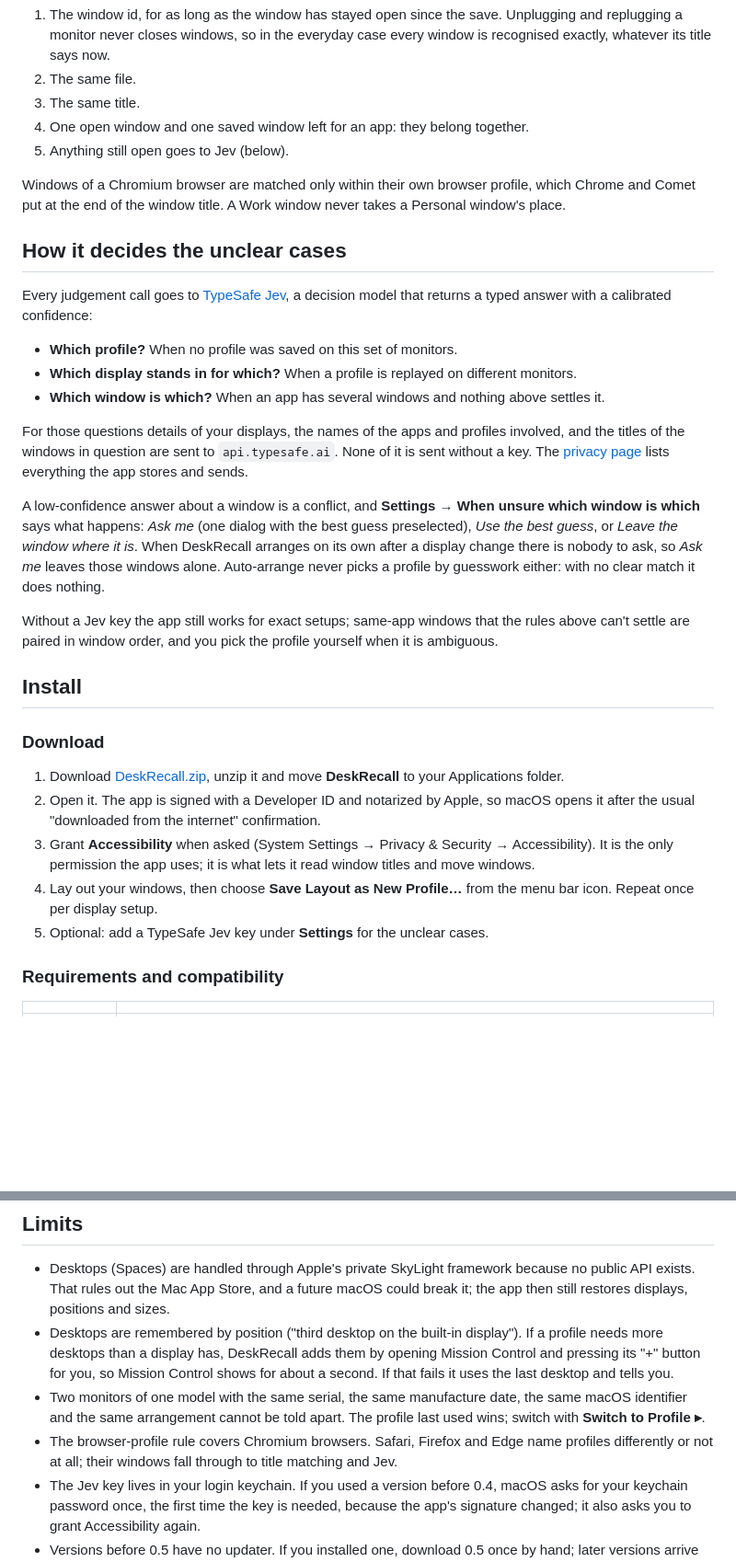
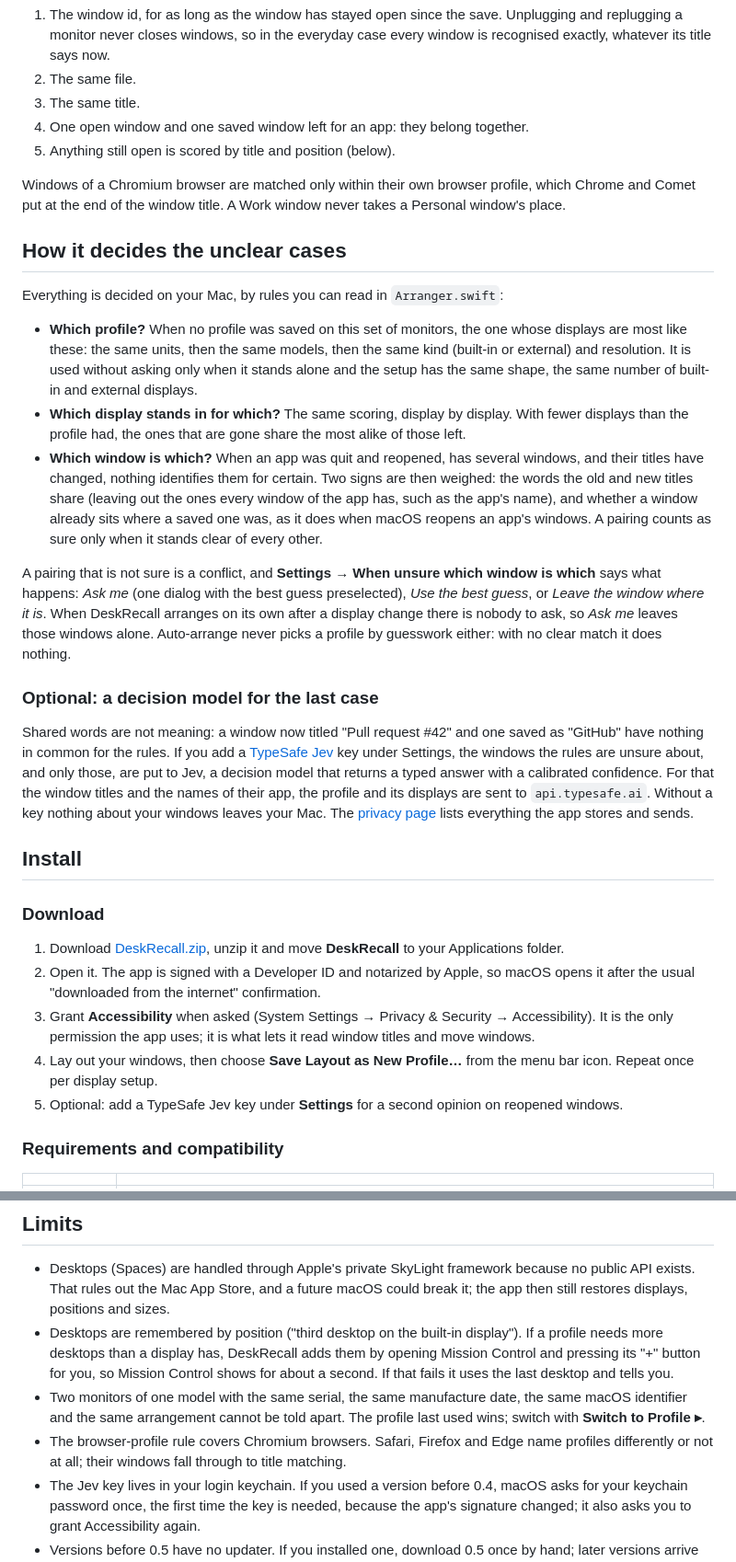
Before and after one commit to sreenivasanac/deskrecall, a Markdown page: README.md, 2 parts joined by grey strips. Shown at 92% size. Rendered like a GitHub page; blank space fills up the shorter version.

```diff
--- a/README.md
+++ b/README.md
@@ -126,7 +127,7 @@ the surest evidence is used first:
 2. The same file.
 3. The same title.
 4. One open window and one saved window left for an app: they belong together.
-5. Anything still open goes to Jev (below).
+5. Anything still open is scored by title and position (below).
 
 Windows of a Chromium browser are matched only within their own browser profile, which Chrome and
 Comet put at the end of the window title. A Work window never takes a
@@ -134,26 +135,35 @@ Personal window's place.
 
 ## How it decides the unclear cases
 
-Every judgement call goes to [TypeSafe Jev](https://typesafe.ai), a decision model that returns a
-typed answer with a calibrated confidence:
+Everything is decided on your Mac, by rules you can read in `Arranger.swift`:
 
-- **Which profile?** When no profile was saved on this set of monitors.
-- **Which display stands in for which?** When a profile is replayed on different monitors.
-- **Which window is which?** When an app has several windows and nothing above settles it.
+- **Which profile?** When no profile was saved on this set of monitors, the one whose displays are
+  most like these: the same units, then the same models, then the same kind (built-in or external)
+  and resolution. It is used without asking only when it stands alone and the setup has the same
+  shape, the same number of built-in and external displays.
+- **Which display stands in for which?** The same scoring, display by display. With fewer displays
+  than the profile had, the ones that are gone share the most alike of those left.
+- **Which window is which?** When an app was quit and reopened, has several windows, and their
+  titles have changed, nothing identifies them for certain. Two signs are then weighed: the words
+  the old and new titles share (leaving out the ones every window of the app has, such as the app's
+  name), and whether a window already sits where a saved one was, as it does when macOS reopens an
+  app's windows. A pairing counts as sure only when it stands clear of every other.
 
-For those questions details of your displays, the names of the apps and profiles involved, and the
-titles of the windows in question are sent to `api.typesafe.ai`. None of it is sent without a key.
-The [privacy page](https://deskrecall.pragnyalabs.com/privacy.html) lists everything the app stores
-and sends.
-
-A low-confidence answer about a window is a conflict, and **Settings → When unsure which window is
+A pairing that is not sure is a conflict, and **Settings → When unsure which window is
 which** says what happens: *Ask me* (one dialog with the best guess preselected), *Use the best
 guess*, or *Leave the window where it is*. When DeskRecall arranges on its own after a display
 change there is nobody to ask, so *Ask me* leaves those windows alone. Auto-arrange never picks a
 profile by guesswork either: with no clear match it does nothing.
 
-Without a Jev key the app still works for exact setups; same-app windows that the rules above
-can't settle are paired in window order, and you pick the profile yourself when it is ambiguous.
+### Optional: a decision model for the last case
+
+Shared words are not meaning: a window now titled "Pull request #42" and one saved as "GitHub" have
+nothing in common for the rules. If you add a [TypeSafe Jev](https://typesafe.ai) key under
+Settings, the windows the rules are unsure about, and only those, are put to Jev, a decision model
+that returns a typed answer with a calibrated confidence. For that the window titles and the names
+of their app, the profile and its displays are sent to `api.typesafe.ai`. Without a key nothing
+about your windows leaves your Mac. The [privacy page](https://deskrecall.pragnyalabs.com/privacy.html)
+lists everything the app stores and sends.
 
 ## Install
 
@@ -167,7 +177,7 @@ can't settle are paired in window order, and you pick the profile yourself when
    the only permission the app uses; it is what lets it read window titles and move windows.
 4. Lay out your windows, then choose **Save Layout as New Profile…** from the menu bar icon.
    Repeat once per display setup.
-5. Optional: add a TypeSafe Jev key under **Settings** for the unclear cases.
+5. Optional: add a TypeSafe Jev key under **Settings** for a second opinion on reopened windows.
 
 ### Requirements and compatibility
 
@@ -270,7 +280,7 @@ closed before you start.
   identifier and the same arrangement cannot be told apart. The profile last used wins; switch with
   **Switch to Profile ▸**.
 - The browser-profile rule covers Chromium browsers. Safari, Firefox and Edge name profiles
-  differently or not at all; their windows fall through to title matching and Jev.
+  differently or not at all; their windows fall through to title matching.
 - The Jev key lives in your login keychain. If you used a version before 0.4, macOS asks for your
   keychain password once, the first time the key is needed, because the app's signature changed;
   it also asks you to grant Accessibility again.
```
Also changed, not shown: other parts of README.md (+12 -11 lines), site/images/profiles-dark.png, site/images/profiles.png, site/images/settings.png, site/images/welcome.png, 11 other files.
